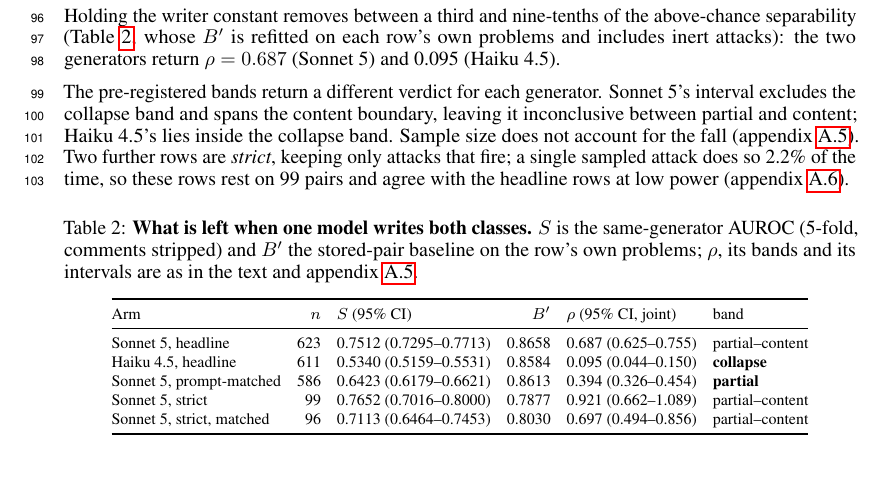
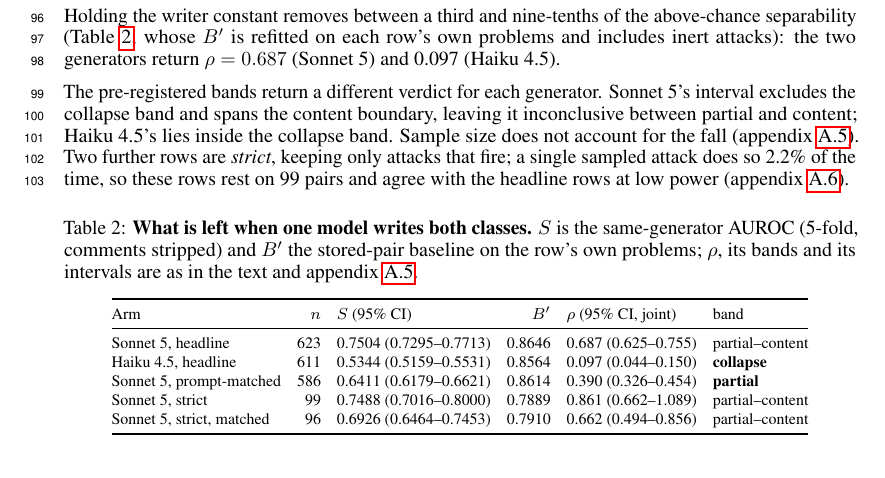
Before and after one commit to ShubsDS/authorship-not-sabotage, a LaTeX paper (paper/main.tex): part of page 3 of 10, cut so that both start at the same text. Compiled offline with pdfLaTeX.

Commit message:
Table 1 macros: pooled out-of-fold points, matching their intervals
Plan A3/A5 (criticism 5). Each S, B' and rho point was the fold-mean AUROC while its interval
was the bootstrap of the pooled out-of-fold scores. Switch the points to the pooled values the
same JSONs record (auroc_pooled_oof; rho = (S-0.5)/(B'-0.5)), so point and interval are one
quantity. Strict rho moves 0.921 -> 0.861; no other row moves by more than 0.035.

Sources: sg_indep_first_passes_v2.json, sg_indep_best_usable_v2.json,
sg_haiku45_indep_passes.json, gate_s_matched_{headline,strict,haiku45}.json.

Co-Authored-By: Claude Opus 5.5 <noreply@anthropic.com>

```diff
--- a/paper/main.tex
+++ b/paper/main.tex
@@ -134,23 +134,23 @@
 \newcommand{\relFireBestCrash}{106}
 \newcommand{\relScripts}{24}
 
-\newcommand{\sameGenS}{0.7512}
+\newcommand{\sameGenS}{0.7504}
 \newcommand{\sameGenN}{623}
 \newcommand{\sameGenLo}{0.7295}
 \newcommand{\sameGenHi}{0.7713}
-\newcommand{\sameGenBprime}{0.8658}
+\newcommand{\sameGenBprime}{0.8646}
 \newcommand{\sameGenRho}{0.687}
 \newcommand{\sameGenRhoLo}{0.625}
 \newcommand{\sameGenRhoHi}{0.755}
 \newcommand{\sameGenLen}{0.5851}
 \newcommand{\curveHeadline}{0.8521}
 \newcommand{\curveHeadlineSd}{0.0055}
-\newcommand{\strictS}{0.7652}
+\newcommand{\strictS}{0.7488}
 \newcommand{\strictLo}{0.7016}
 \newcommand{\strictHi}{0.8000}
 \newcommand{\strictN}{99}
-\newcommand{\strictBprime}{0.7877}
-\newcommand{\strictRho}{0.921}
+\newcommand{\strictBprime}{0.7889}
+\newcommand{\strictRho}{0.861}
 \newcommand{\strictRhoPooled}{0.86}
 \newcommand{\strictRhoLo}{0.662}
 \newcommand{\strictRhoHi}{1.089}
@@ -186,25 +186,25 @@
 \newcommand{\defMainHonest}{38.5\%}
 \newcommand{\monitorClfPhi}{0.04}
 
-\newcommand{\matchedS}{0.6423}
+\newcommand{\matchedS}{0.6411}
 \newcommand{\matchedN}{586}
 \newcommand{\matchedLo}{0.6179}
 \newcommand{\matchedHi}{0.6621}
-\newcommand{\matchedBprime}{0.8613}
-\newcommand{\matchedRho}{0.394}
+\newcommand{\matchedBprime}{0.8614}
+\newcommand{\matchedRho}{0.390}
 \newcommand{\matchedRhoLo}{0.326}
 \newcommand{\matchedRhoHi}{0.454}
 \newcommand{\promptOnly}{0.6006}
 \newcommand{\promptOnlyLo}{0.5768}
 \newcommand{\promptOnlyHi}{0.6243}
-\newcommand{\matchedStrictS}{0.7113}
+\newcommand{\matchedStrictS}{0.6926}
 \newcommand{\matchedStrictN}{96}
-\newcommand{\matchedStrictRho}{0.697}
+\newcommand{\matchedStrictRho}{0.662}
 \newcommand{\matchedStrictRhoLo}{0.494}
 \newcommand{\matchedStrictRhoHi}{0.856}
 \newcommand{\matchedStrictLo}{0.6464}
 \newcommand{\matchedStrictHi}{0.7453}
-\newcommand{\matchedStrictBprime}{0.8030}
+\newcommand{\matchedStrictBprime}{0.7910}
 \newcommand{\matchedSid}{0.6264}
 \newcommand{\matchedRhoId}{0.342}
 \newcommand{\matchedSidOrig}{0.7046}
@@ -238,16 +238,16 @@
 \newcommand{\monHaikuMissHonest}{50.1\%}
 \newcommand{\monHaikuMissAttack}{23.4\%}
 
-\newcommand{\haikuS}{0.5340}
+\newcommand{\haikuS}{0.5344}
 \newcommand{\haikuSLo}{0.5159}
 \newcommand{\haikuSHi}{0.5531}
 \newcommand{\haikuN}{611}
-\newcommand{\haikuBprime}{0.8584}
-\newcommand{\haikuRho}{0.095}
+\newcommand{\haikuBprime}{0.8564}
+\newcommand{\haikuRho}{0.097}
 \newcommand{\haikuRhoLo}{0.044}
 \newcommand{\haikuRhoHi}{0.150}
-\newcommand{\haikuSMatched}{0.5399}
-\newcommand{\haikuMatchedRho}{0.113}
+\newcommand{\haikuSMatched}{0.5391}
+\newcommand{\haikuMatchedRho}{0.110}
 \newcommand{\haikuPromptFloor}{0.4918}
 \newcommand{\haikuPairSim}{0.724}
 \newcommand{\haikuStrataS}{0.4737--0.5142}
```
